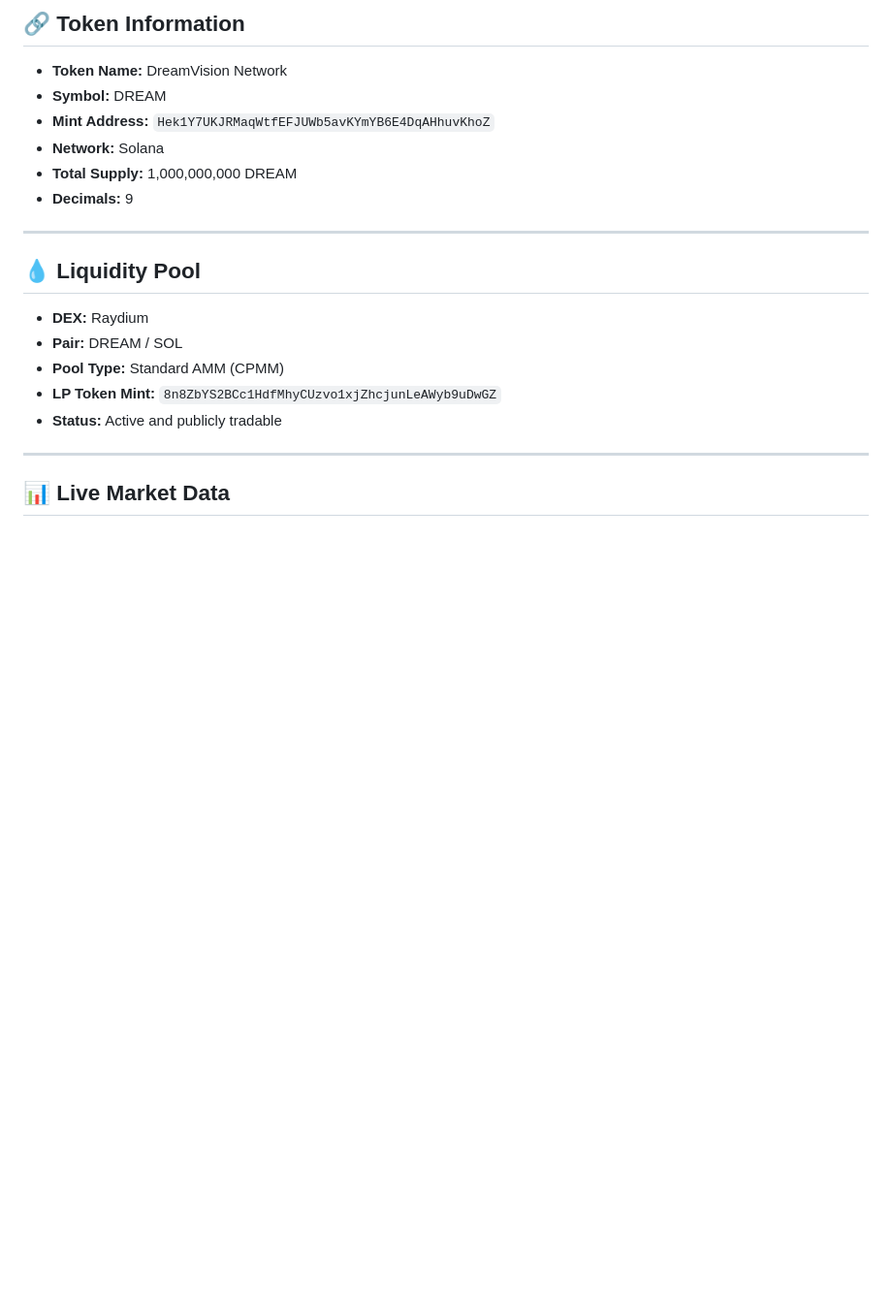
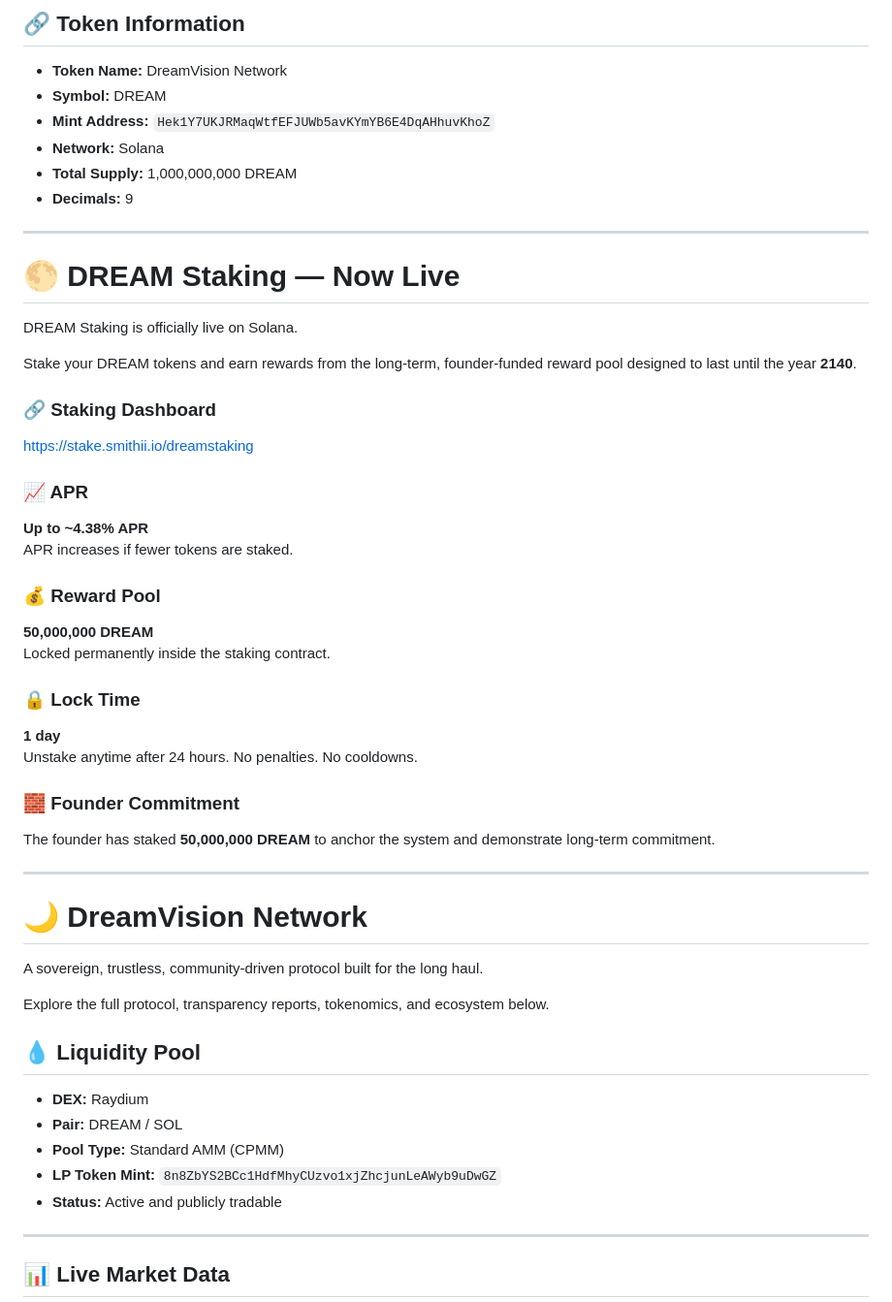
Before and after one commit to MildlySavageDigitalLLC/DreamVision-Network-, a Markdown page: README.md, the part around the change. Shown at 97% size. Drawn GitHub-style; blank space fills up the shorter version.

```diff
--- a/README.md
+++ b/README.md
@@ -15,6 +15,37 @@ Every component of the network is engineered with transparency, ceremony, and lo
 - **Decimals:** 9
 
 ---
+
+# 🌕 DREAM Staking — Now Live
+
+DREAM Staking is officially live on Solana.
+
+Stake your DREAM tokens and earn rewards from the long-term, founder-funded reward pool designed to last until the year **2140**.
+
+### 🔗 Staking Dashboard
+https://stake.smithii.io/dreamstaking
+
+### 📈 APR
+**Up to ~4.38% APR**
+APR increases if fewer tokens are staked.
+
+### 💰 Reward Pool
+**50,000,000 DREAM**
+Locked permanently inside the staking contract.
+
+### 🔒 Lock Time
+**1 day**
+Unstake anytime after 24 hours. No penalties. No cooldowns.
+
+### 🧱 Founder Commitment
+The founder has staked **50,000,000 DREAM** to anchor the system and demonstrate long-term commitment.
+
+---
+
+# 🌙 DreamVision Network
+A sovereign, trustless, community-driven protocol built for the long haul.
+
+Explore the full protocol, transparency reports, tokenomics, and ecosystem below.
 
 ## 💧 Liquidity Pool
 
```
